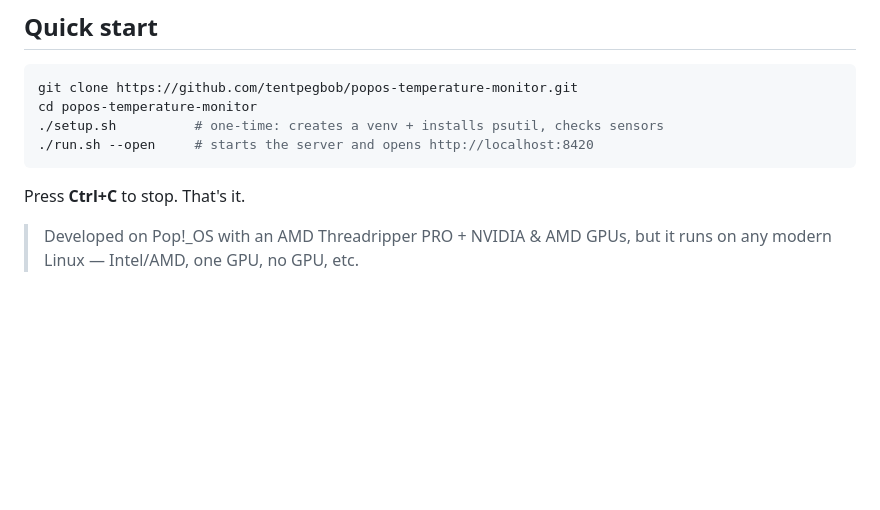
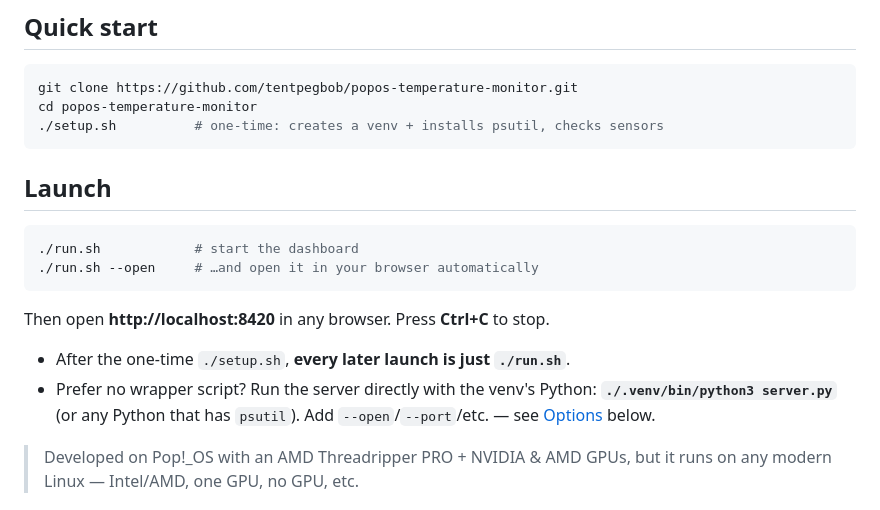
Before and after one commit to tentpegbob/popos-temperature-monitor, a Markdown page: README.md, the part around the change. Rendered like a GitHub page; blank space fills up the shorter version.

Commit message:
docs: add an explicit Launch section to the README
Pull the run instructions out of Quick start into their own section: how to
start it, the URL to open, how to stop, that later launches are just ./run.sh,
and a venv-aware direct-run alternative.

Co-Authored-By: Claude Opus 4.8 (1M context) <noreply@anthropic.com>

````diff
--- a/README.md
+++ b/README.md
@@ -17,10 +17,21 @@ NVIDIA and/or AMD GPUs — in any browser.
 git clone https://github.com/tentpegbob/popos-temperature-monitor.git
 cd popos-temperature-monitor
 ./setup.sh          # one-time: creates a venv + installs psutil, checks sensors
-./run.sh --open     # starts the server and opens http://localhost:8420
 ```
 
-Press **Ctrl+C** to stop. That's it.
+## Launch
+
+```bash
+./run.sh            # start the dashboard
+./run.sh --open     # …and open it in your browser automatically
+```
+
+Then open **http://localhost:8420** in any browser. Press **Ctrl+C** to stop.
+
+- After the one-time `./setup.sh`, **every later launch is just `./run.sh`**.
+- Prefer no wrapper script? Run the server directly with the venv's Python:
+  **`./.venv/bin/python3 server.py`** (or any Python that has `psutil`). Add
+  `--open`/`--port`/etc. — see [Options](#options) below.
 
 > Developed on Pop!_OS with an AMD Threadripper PRO + NVIDIA & AMD GPUs, but it
 > runs on any modern Linux — Intel/AMD, one GPU, no GPU, etc.
````
